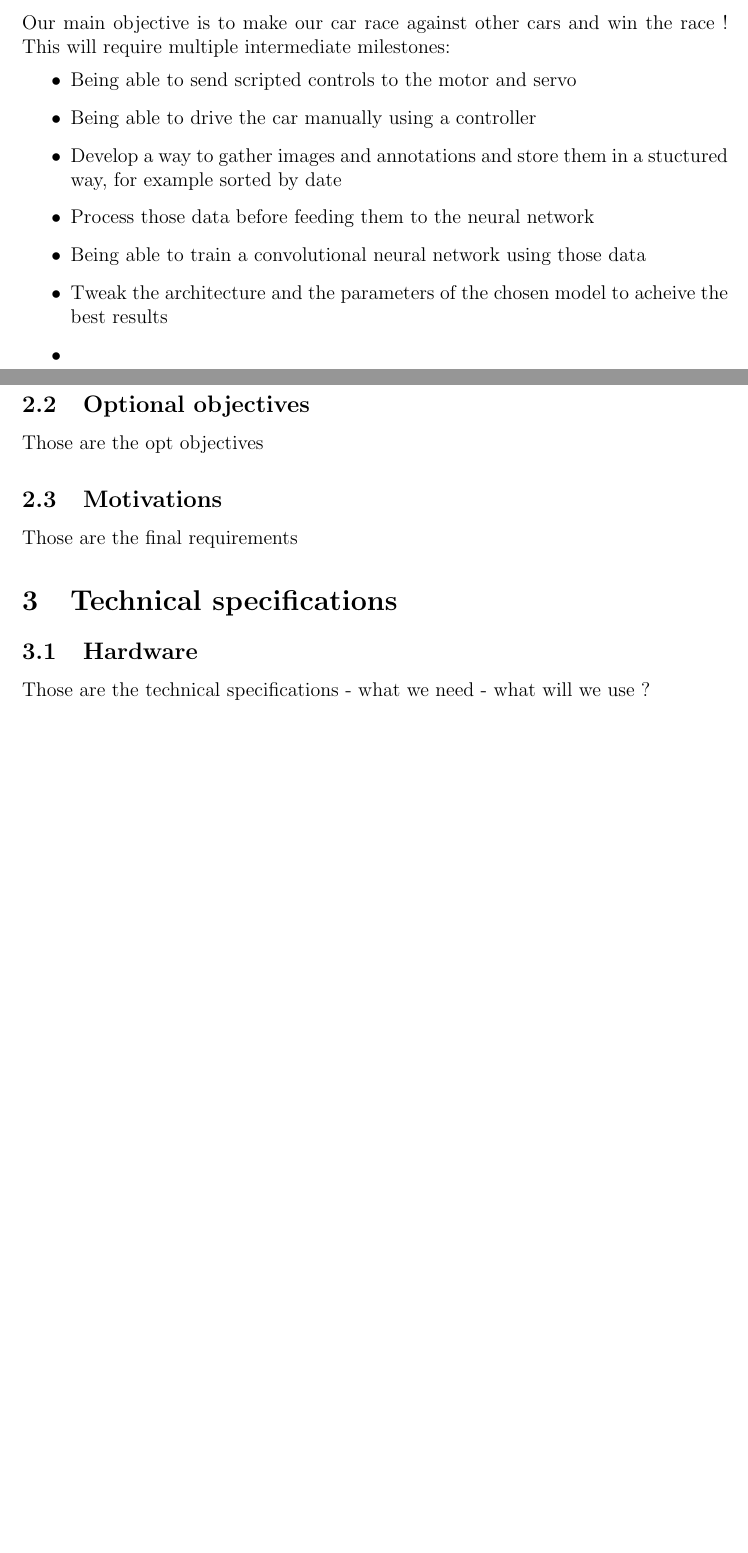
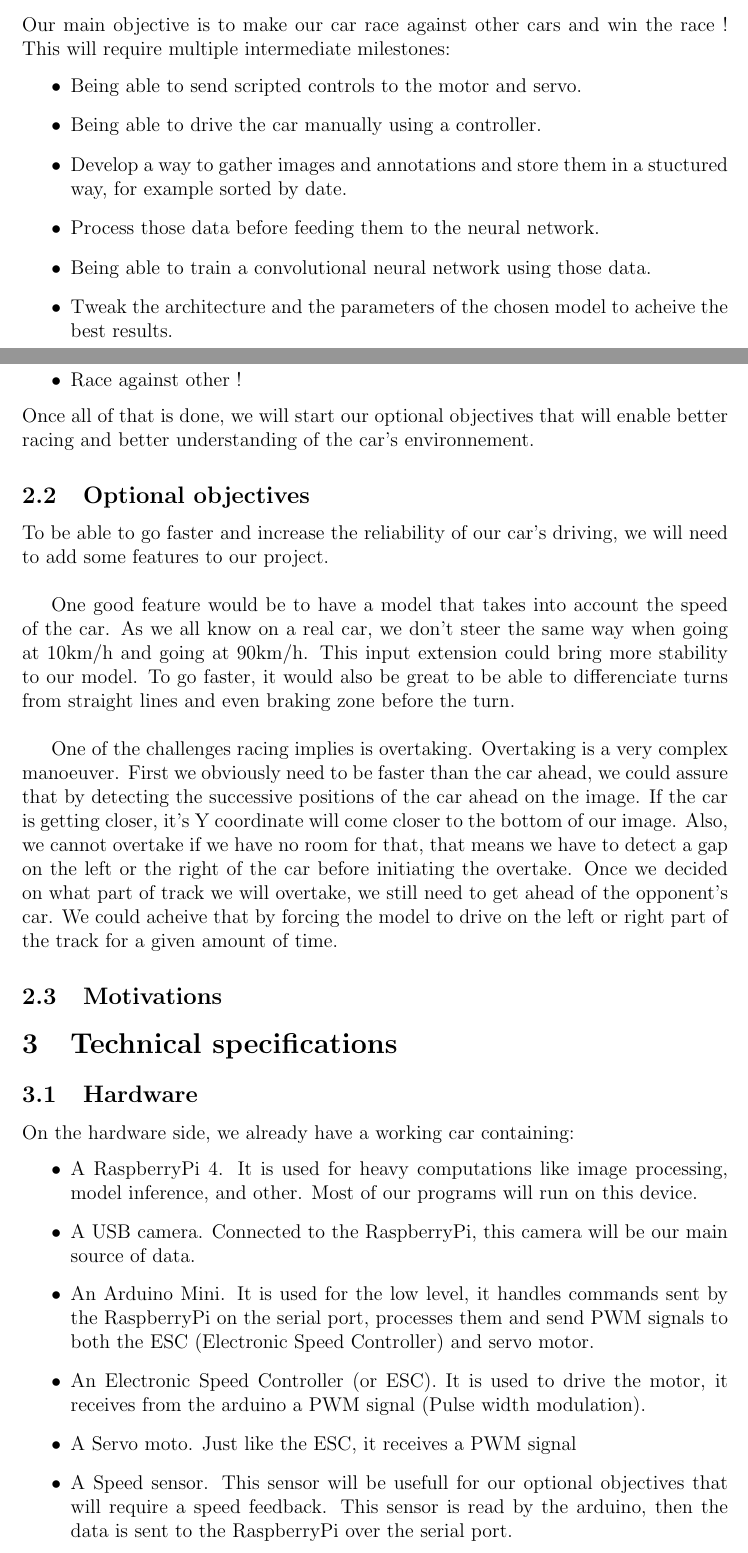
Before and after one commit to Autonomobile/AutoPylot, a LaTeX document (project-specifications/project-specifications.tex): two parts of pages 3 and 4 of 6 before the commit and two parts of pages 3 and 4 of 7 after it, joined at a grey line, cut so that both start at the same text, the shorter picture padded with empty space. Compiled offline with pdfLaTeX.

Commit message:
regular update

```diff
--- a/project-specifications/project-specifications.tex
+++ b/project-specifications/project-specifications.tex
@@ -58,25 +58,37 @@ One other framework worth looking at is one created by Nvidia called "JetRacer"
 Our main objective is to make our car race against other cars and win the race !
 This will require multiple intermediate milestones:
 \begin{itemize}
-\item Being able to send scripted controls to the motor and servo
-\item Being able to drive the car manually using a controller
-\item Develop a way to gather images and annotations and store them in a stuctured way, for example sorted by date
-\item Process those data before feeding them to the neural network
-\item Being able to train a convolutional neural network using those data
-\item Tweak the architecture and the parameters of the chosen model to acheive the best results
-\item
+\item Being able to send scripted controls to the motor and servo.
+\item Being able to drive the car manually using a controller.
+\item Develop a way to gather images and annotations and store them in a stuctured way, for example sorted by date.
+\item Process those data before feeding them to the neural network.
+\item Being able to train a convolutional neural network using those data.
+\item Tweak the architecture and the parameters of the chosen model to acheive the best results.
+\item Test in real life the model.
+\item Race against other !
 \end{itemize}
+Once all of that is done, we will start our optional objectives that will enable better racing and better understanding of the car's environnement.
 
 \subsection{Optional objectives}
-Those are the opt objectives
+To be able to go faster and increase the reliability of our car's driving, we will need to add some features to our project. \\
+
+One good feature would be to have a model that takes into account the speed of the car. As we all know on a real car, we don't steer the same way when going at 10km/h and going at 90km/h. This input extension could bring more stability to our model.
+To go faster, it would also be great to be able to differenciate turns from straight lines and even braking zone before the turn. \\
+
+One of the challenges racing implies is overtaking. Overtaking is a very complex manoeuver. First we obviously need to be faster than the car ahead, we could assure that by detecting the successive positions of the car ahead on the image. If the car is getting closer, it's Y coordinate will come closer to the bottom of our image. Also, we cannot overtake if we have no room for that, that means we have to detect a gap on the left or the right of the car before initiating the overtake. Once we decided on what part of track we will overtake, we still need to get ahead of the opponent's car. We could acheive that by forcing the model to drive on the left or right part of the track for a given amount of time.
 
 \subsection{Motivations}
-Those are the final requirements
 
 \section{Technical specifications}
 
 \subsection{Hardware}
-Those are the technical specifications
-- what we need
-- what will we use ?
+On the hardware side, we already have a working car containing:
+\begin{itemize}
+\item A RaspberryPi 4. It is used for heavy computations like image processing, model inference, and other. Most of our programs will run on this device.
+\item A USB camera. Connected to the RaspberryPi, this camera will be our main source of data.
+\item An Arduino Mini. It is used for the low level, it handles commands sent by the RaspberryPi on the serial port, processes them and send PWM signals to both the ESC (Electronic Speed Controller) and servo motor.
+\item An Electronic Speed Controller (or ESC). It is used to drive the motor, it receives  from the arduino a PWM signal (Pulse width modulation).
+\item A Servo moto. Just like the ESC, it receives a PWM signal
+\item A Speed sensor. This sensor will be usefull for our optional objectives that will require a speed feedback. This sensor is read by the arduino, then the data is sent to the RaspberryPi over the serial port.
+\end{itemize}
 
```
Also changed, not shown: project-specifications/project-specifications.pdf, project-specifications/project-specifications.tex (27 more changed lines), 3 other files.
